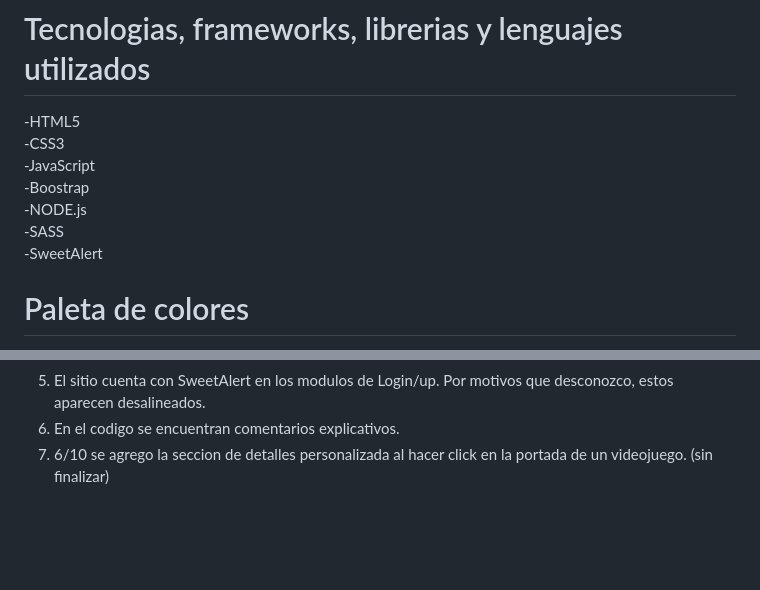
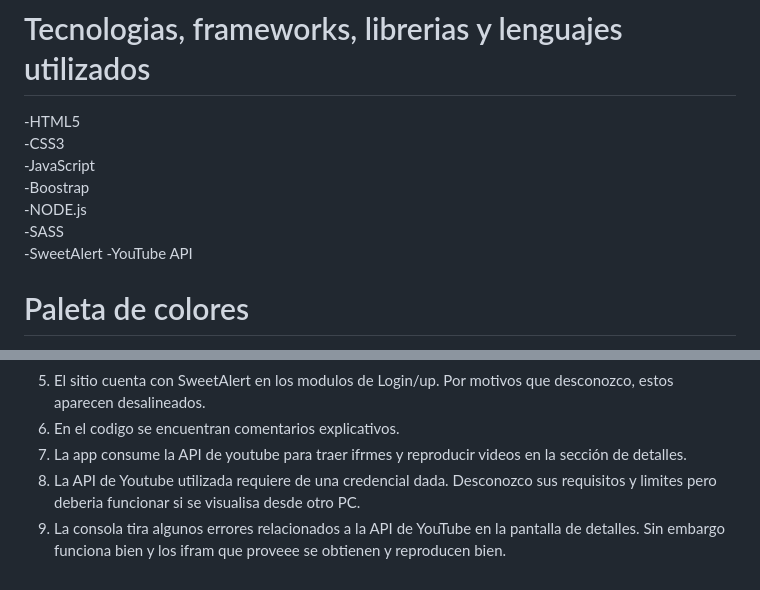
Before and after one commit to RamiroStrologo/3raPreEntrega_StrologoRamiro_47050, a Markdown page: README.md, 2 parts joined by grey strips. Rendered like a GitHub page; blank space fills up the shorter version.

```diff
--- a/README.md
+++ b/README.md
@@ -13,6 +13,7 @@ Ademas ofrece un chat con el que podran comunicarse y realizar sus consultas.
 -NODE.js <br>
 -SASS <br>
 -SweetAlert
+-YouTube API
 # Paleta de colores
 #0D1B2A: Azul Marino Profundo <br>
 #1B263B: Azul Oscuro <br>
@@ -65,4 +66,6 @@ En este espacio voy a dejar acalaraciones para que el profesor lea y tenga en co
  4. El CSS (css/style.css) aplicado se encuentra modularizado en SCSS (scss/style.scss)
  5. El sitio cuenta con SweetAlert en los modulos de Login/up. Por motivos que desconozco, estos aparecen desalineados.
  6. En el codigo se encuentran comentarios explicativos.
- 7. 6/10 se agrego la seccion de detalles personalizada al hacer click en la portada de un videojuego. (sin finalizar)
+ 8. La app consume la API de youtube para traer ifrmes y reproducir videos en la sección de detalles.
+ 9. La API de Youtube utilizada requiere de una credencial dada. Desconozco sus requisitos y limites pero deberia funcionar si se visualisa desde otro PC.
+ 10. La consola tira algunos errores relacionados a la API de YouTube en la pantalla de detalles. Sin embargo funciona bien y los ifram que proveee se obtienen y reproducen bien.
```
